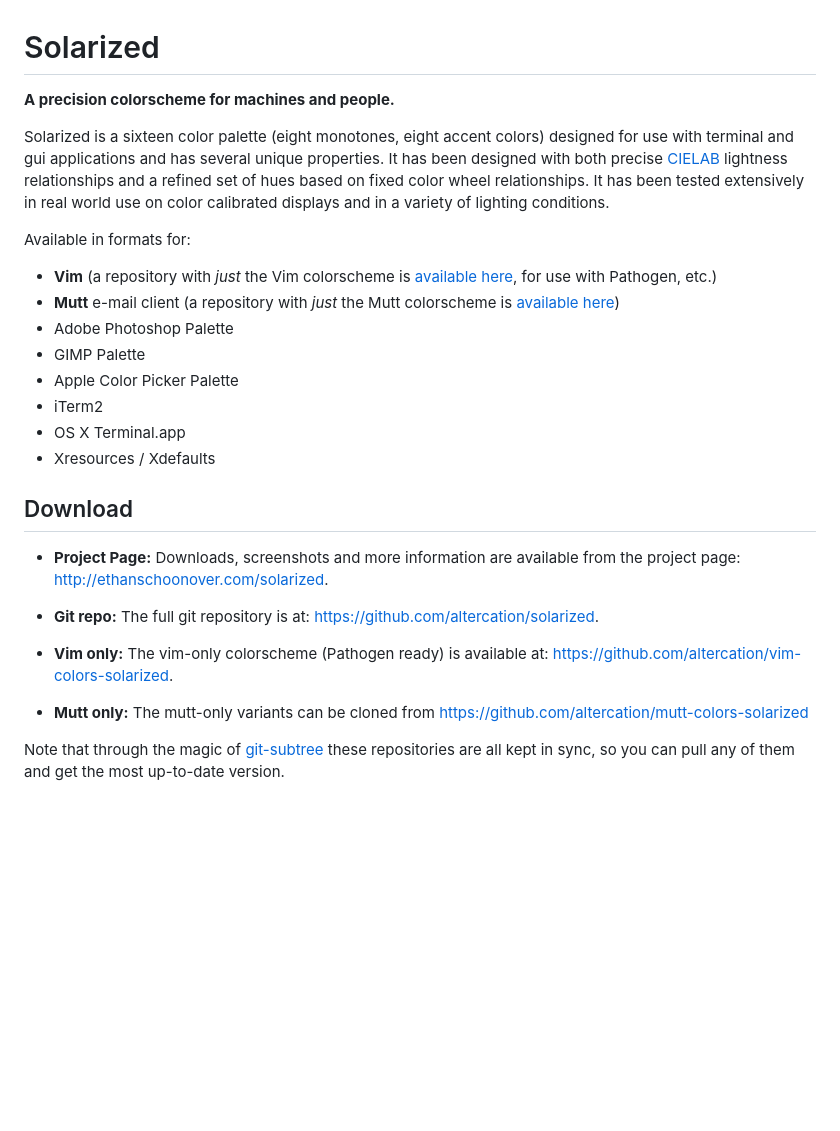
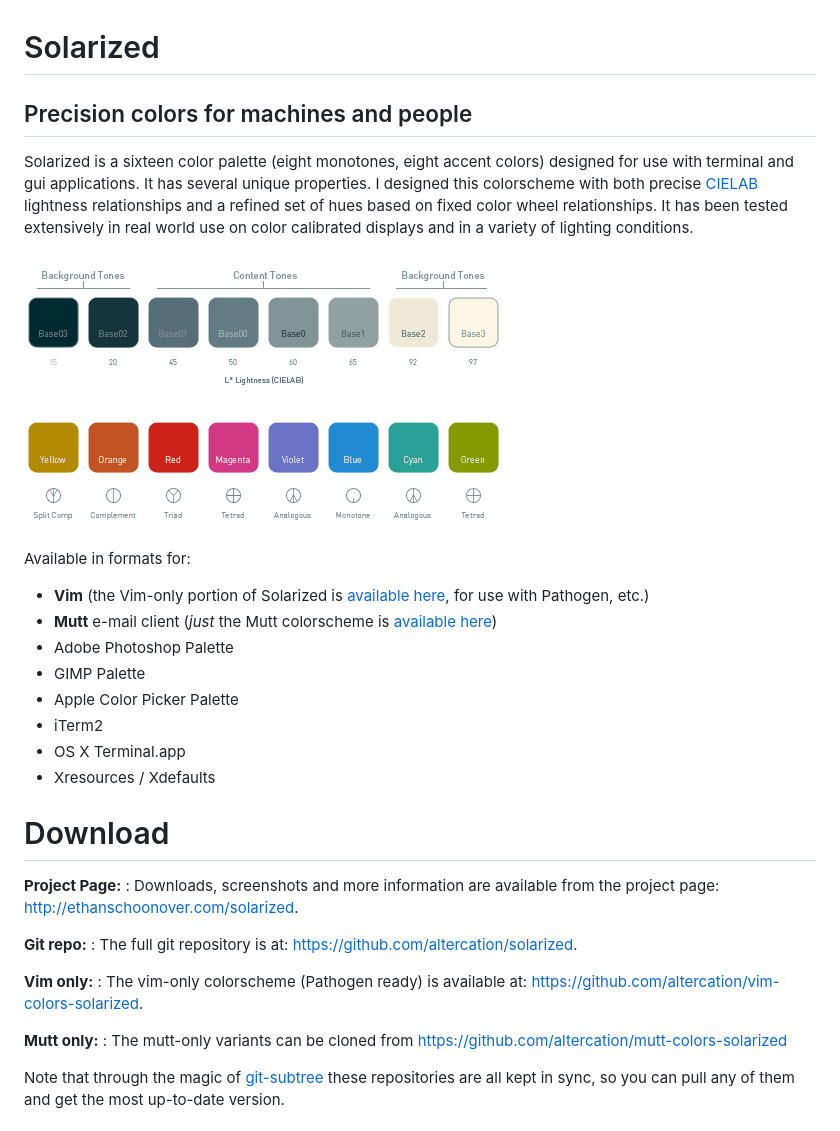
Before and after one commit to altercation/solarized, a Markdown page: README.md, the part around the change printed below. Rendered like a GitHub page; pictures changed too: images/solarized-accentcolors.png, images/solarized-monotones.png; blank space fills up the shorter version.

Commit message:
readme work

```diff
--- a/README.md
+++ b/README.md
@@ -1,23 +1,27 @@
 Solarized
 =========
 
-**A precision colorscheme for machines and people.**
+## Precision colors for machines and people
 
 Solarized is a sixteen
 color palette (eight monotones, eight accent colors) designed for use with
-terminal and gui applications and has several unique properties. It has been
-designed with both precise [CIELAB](http://en.wikipedia.org/wiki/Lab_color_space)  lightness relationships and a refined set
-of hues based on fixed color wheel relationships. It has been tested
-extensively in real world use on color calibrated displays and in a variety of
-lighting conditions.
+terminal and gui applications. It has several unique properties. I designed
+this colorscheme with both precise
+[CIELAB](http://en.wikipedia.org/wiki/Lab_color_space) lightness relationships
+and a refined set of hues based on fixed color wheel relationships. It has been
+tested extensively in real world use on color calibrated displays and in
+a variety of lighting conditions.
+
+![solarized monotones](images/solarized-monotones.png)
+![solarized accents](images/solarized-accentcolors.png)
 
 Available in formats for:
 
-* **Vim** (a repository with *just* the Vim colorscheme is [available
-  here](https://github.com/altercation/vim-colors-solarized), for use with
-  Pathogen, etc.)
-* **Mutt** e-mail client (a repository with *just* the Mutt colorscheme is
-  [available here](https://github.com/altercation/mutt-colors-solarized))
+* **Vim** (the Vim-only portion of Solarized is [available
+here](https://github.com/altercation/vim-colors-solarized), for use with
+Pathogen, etc.)
+* **Mutt** e-mail client (*just* the Mutt colorscheme is [available
+here](https://github.com/altercation/mutt-colors-solarized))
 * Adobe Photoshop Palette
 * GIMP Palette
 * Apple Color Picker Palette
@@ -26,21 +30,21 @@ Available in formats for:
 * Xresources / Xdefaults
 
 Download
---------
+========
 
-* **Project Page:**
-    Downloads, screenshots and more information are available
-    from the project page: <http://ethanschoonover.com/solarized>.
+**Project Page:**
+:   Downloads, screenshots and more information are available from the project
+    page: <http://ethanschoonover.com/solarized>.
 
-* **Git repo:**
-    The full git repository is at: <https://github.com/altercation/solarized>.
+**Git repo:**
+:   The full git repository is at: <https://github.com/altercation/solarized>.
 
-* **Vim only:**
-    The vim-only colorscheme (Pathogen ready) is available at:
+**Vim only:**
+:   The vim-only colorscheme (Pathogen ready) is available at:
     <https://github.com/altercation/vim-colors-solarized>.
 
-* **Mutt only:**
-    The mutt-only variants can be cloned from
+**Mutt only:**
+:   The mutt-only variants can be cloned from
     https://github.com/altercation/mutt-colors-solarized
 
 Note that through the magic of
```
Also changed, not shown: other parts of README.md (+18 -18 lines).
